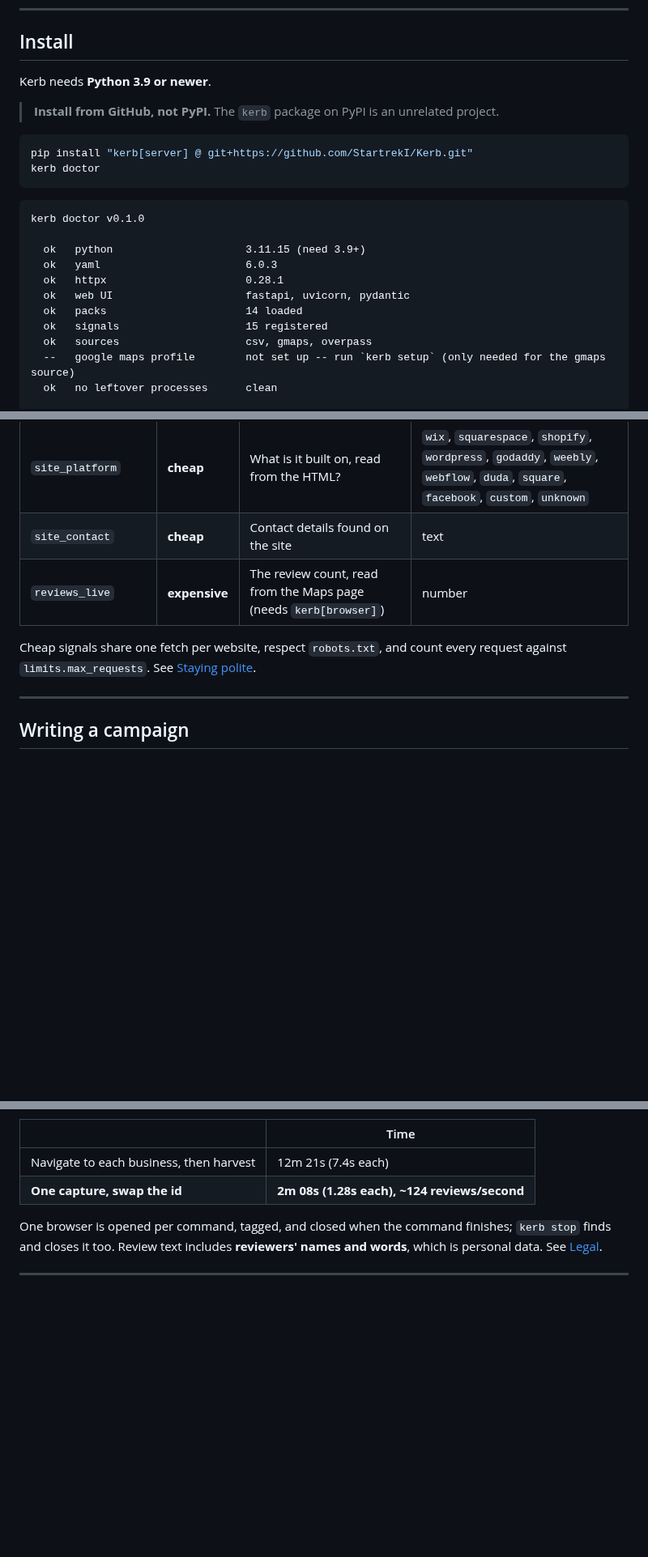
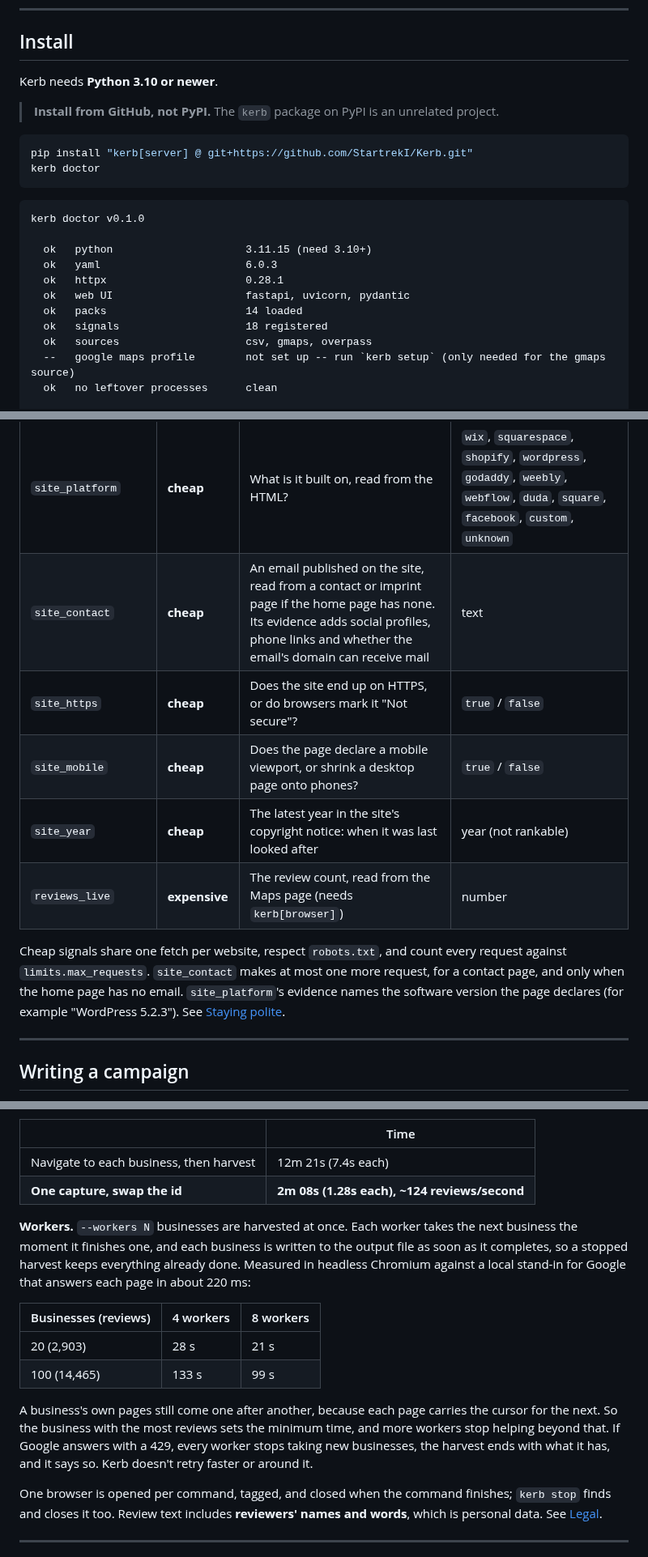
Before and after one commit to StartrekI/Kerb, a Markdown page: README.md, 3 parts joined by grey strips. Shown at 81% size. Rendered like a GitHub page; blank space fills up the shorter version.

````diff
--- a/README.md
+++ b/README.md
@@ -115,7 +117,7 @@ tell you it doesn't know than quietly make something up.
 
 ## Install
 
-Kerb needs **Python 3.9 or newer**.
+Kerb needs **Python 3.10 or newer**.
 
 > **Install from GitHub, not PyPI.** The `kerb` package on PyPI is an unrelated project.
 
@@ -127,12 +129,12 @@ kerb doctor
 ```
 kerb doctor v0.1.0
 
-  ok   python                     3.11.15 (need 3.9+)
+  ok   python                     3.11.15 (need 3.10+)
   ok   yaml                       6.0.3
   ok   httpx                      0.28.1
   ok   web UI                     fastapi, uvicorn, pydantic
   ok   packs                      14 loaded
-  ok   signals                    15 registered
+  ok   signals                    18 registered
   ok   sources                    csv, gmaps, overpass
   --   google maps profile        not set up -- run `kerb setup` (only needed for the gmaps source)
   ok   no leftover processes      clean
@@ -445,11 +465,17 @@ Fifteen signals, in three cost tiers:
 | `name_script` | free | The dominant writing system of the name | `latin`, `cyrillic`, `greek`, `arabic`, `hebrew`, `devanagari`, `han`, `hiragana`, `katakana`, `hangul`, `thai`, `tamil`, `bengali`, `telugu`, `unknown` |
 | `site_status` | **cheap** | Does the website actually load? | `live`, `dead`, `parked`, `placeholder`, `no_site`, `unknown` |
 | `site_platform` | **cheap** | What is it built on, read from the HTML? | `wix`, `squarespace`, `shopify`, `wordpress`, `godaddy`, `weebly`, `webflow`, `duda`, `square`, `facebook`, `custom`, `unknown` |
-| `site_contact` | **cheap** | Contact details found on the site | text |
+| `site_contact` | **cheap** | An email published on the site, read from a contact or imprint page if the home page has none. Its evidence adds social profiles, phone links and whether the email's domain can receive mail | text |
+| `site_https` | **cheap** | Does the site end up on HTTPS, or do browsers mark it "Not secure"? | `true` / `false` |
+| `site_mobile` | **cheap** | Does the page declare a mobile viewport, or shrink a desktop page onto phones? | `true` / `false` |
+| `site_year` | **cheap** | The latest year in the site's copyright notice: when it was last looked after | year (not rankable) |
 | `reviews_live` | **expensive** | The review count, read from the Maps page (needs `kerb[browser]`) | number |
 
 Cheap signals share one fetch per website, respect `robots.txt`, and count every request
-against `limits.max_requests`. See [Staying polite](#staying-polite-and-unblocked).
+against `limits.max_requests`. `site_contact` makes at most one more request, for a
+contact page, and only when the home page has no email. `site_platform`'s evidence names
+the software version the page declares (for example "WordPress 5.2.3"). See
+[Staying polite](#staying-polite-and-unblocked).
 
 ---
 
@@ -658,6 +685,23 @@ it. Measured over 100 businesses and 15,821 reviews:
 |---|---|
 | Navigate to each business, then harvest | 12m 21s (7.4s each) |
 | **One capture, swap the id** | **2m 08s (1.28s each), ~124 reviews/second** |
+
+**Workers.** `--workers N` businesses are harvested at once. Each worker takes the next
+business the moment it finishes one, and each business is written to the output file as
+soon as it completes, so a stopped harvest keeps everything already done. Measured in
+headless Chromium against a local stand-in for Google that answers each page in about
+220 ms:
+
+| Businesses (reviews) | 4 workers | 8 workers |
+|---|---|---|
+| 20 (2,903) | 28 s | 21 s |
+| 100 (14,465) | 133 s | 99 s |
+
+A business's own pages still come one after another, because each page carries the
+cursor for the next. So the business with the most reviews sets the minimum time, and
+more workers stop helping beyond that. If Google answers with a 429, every worker stops
+taking new businesses, the harvest ends with what it has, and it says so. Kerb doesn't
+retry faster or around it.
 
 One browser is opened per command, tagged, and closed when the command finishes;
 `kerb stop` finds and closes it too. Review text includes **reviewers' names and words**,
````
Also changed, not shown: other parts of README.md (+46 -23 lines), FRONTEND-REQUIREMENTS.md (+5 -2 lines), docs/brief.png, docs/home.png, docs/run.png, 15 other files.
